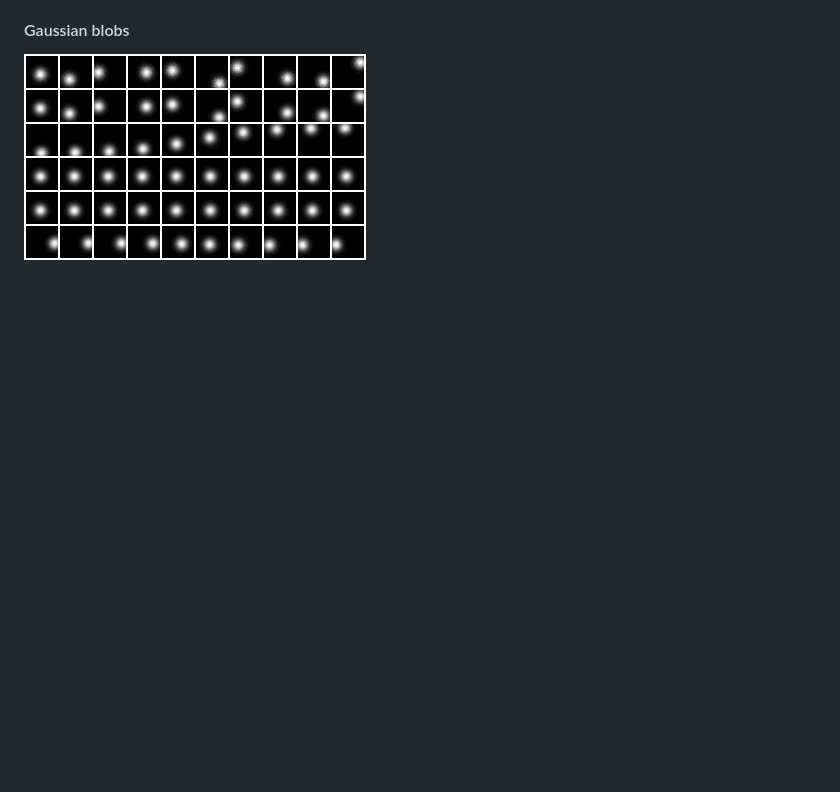
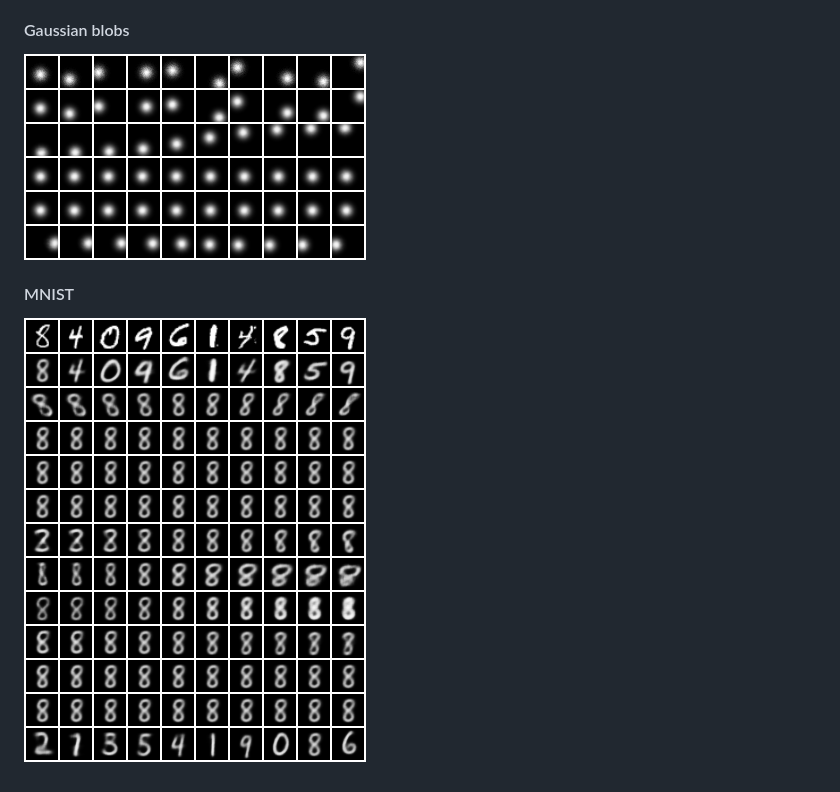
Before and after one commit to sootlasten/adversarial-on-disentangled, a Markdown page: README.md, the part around the change. Drawn GitHub-style; pictures changed too: imgs/disentangled_mnist_8_traversal.png (added); blank space fills up the shorter version.

```diff
--- a/README.md
+++ b/README.md
@@ -7,3 +7,7 @@ In all of the following images, the first row depicts randomly chosen datapoints
 #### Gaussian blobs
 
 ![Gaussian blobs FactorVAE traversal](imgs/blobs-factorvae-traversal.png)
+
+#### MNIST
+
+![MNIST 8 traversal](imgs/disentangled_mnist_8_traversal.png)
```
Also changed, not shown: 6 other files.
